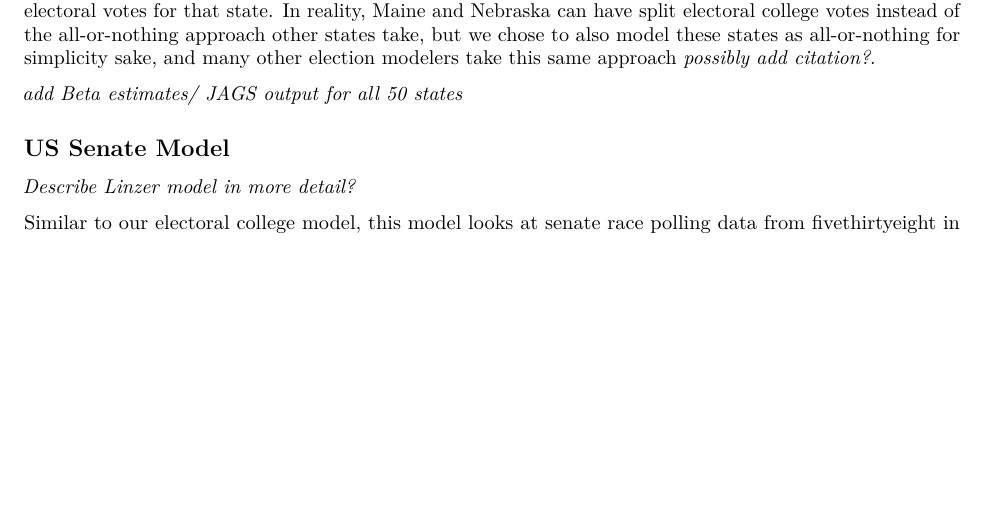
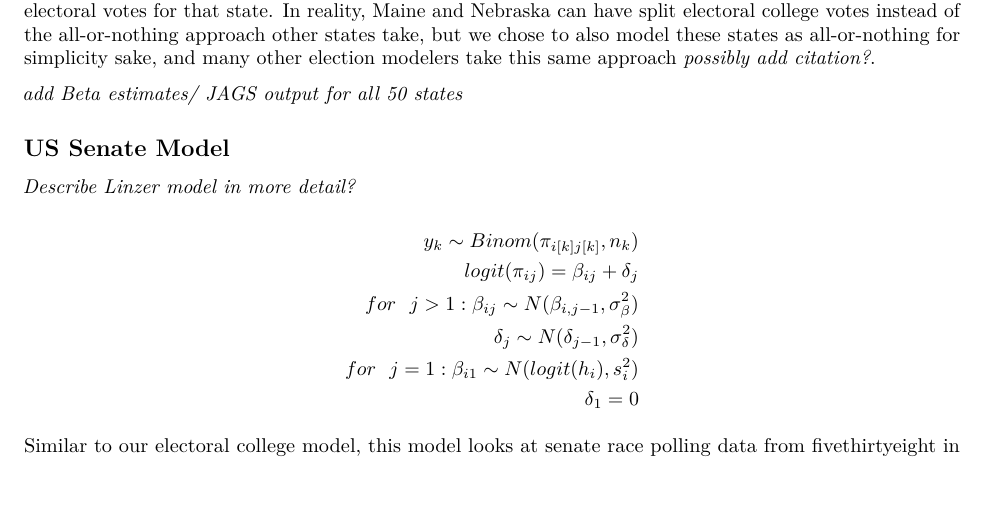
Before and after one commit to scottheng96/sta440_cs3, an R Markdown document (Final_Report.Rmd): part of page 2 of 3, cut so that both start at the same text, the shorter picture padded with empty space. Rendered offline with R 4.5, knitr and Pandoc, then LaTeX, with nearby package versions.

Commit message:
added llinzer model formula

```diff
--- a/Final_Report.Rmd
+++ b/Final_Report.Rmd
@@ -54,6 +54,15 @@ The purpose of this model is to predict the outcome of the presidential election
 ## US Senate Model
 *Describe Linzer model in more detail?*
 
+$$\begin{aligned}
+y_k \sim Binom(\pi_{i[k]j[k]},n_k) \\
+logit(\pi_{ij}) = \beta_{ij} + \delta_j \\
+for \ \ j > 1: \beta_{ij} \sim N(\beta_{i,j-1}, \sigma_{\beta}^2) \\
+\delta_j \sim N(\delta_{j-1},\sigma_{\delta}^2) \\
+for \ \ j = 1: \beta_{i1} \sim N(logit(h_i),s_i^2) \\
+\delta_1 = 0
+\end{aligned}$$
+
 Similar to our electoral college model, this model looks at senate race polling data from fivethirtyeight in order to predict the outcome of all current US senate races. The data was filtered to only include general election polling data, so in other words all jungle primary or runoff election polls were removed. Additionally, the data was filtered to only include polls less than a year out from the election. Lastly, polling data for third-parties was filtered out with one exception. Ricky Dale Harrington was an independent, but he was recoded to be a Democrat in our dataset. We did this because the few independents currently in Congress lately tend to vote with Democrats, and he was the only Independent in the dataset that was predicted to get a majority of votes in one of these senate races. After filtering, we were left with data for all states where senate elections were being held except for Arkansas, Rhode Island, South Dakota, West Virginia, Wyoming, Louisiana, and the second Georgia Race. However, most of these races were predicted to be blowout races, with Arkansas, South Dakota, West Virginia, Wyoming, and Louisiana deemed as safely Republican and Rhode Island deemed safe Democrat. Since this is the case, we counted these states as a corresponding Republican or Democratic win in each of our simulations. Georgia was the only race we were missing data for that seemed close, but we chose to use the Georgia predictions generated from the other Georgia race we did have data on, since senators are elected by the whole state and it is likely that the same people are voting for both senators. After making predictions for each individual race, we aggregate the results and look at the percentage of times where Republicans win more than 21 seats, where 21 is the number of seats Rebulicans need to win in order to have a 50/50 Republican/Democrat split in the senate.
 
 *add Beta estimates/ JAGS output*
```
